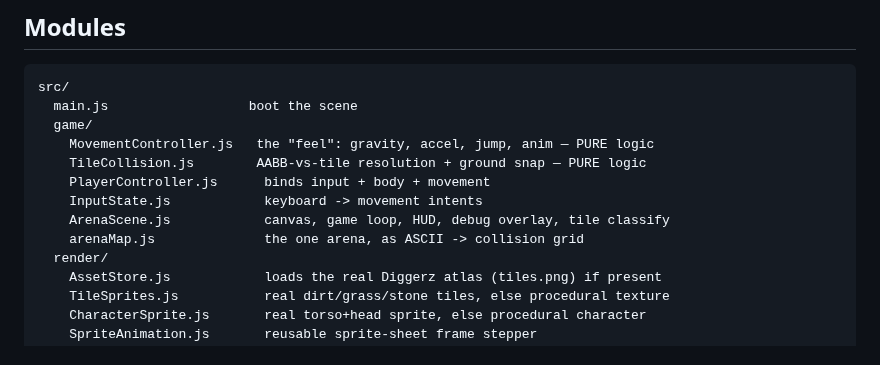
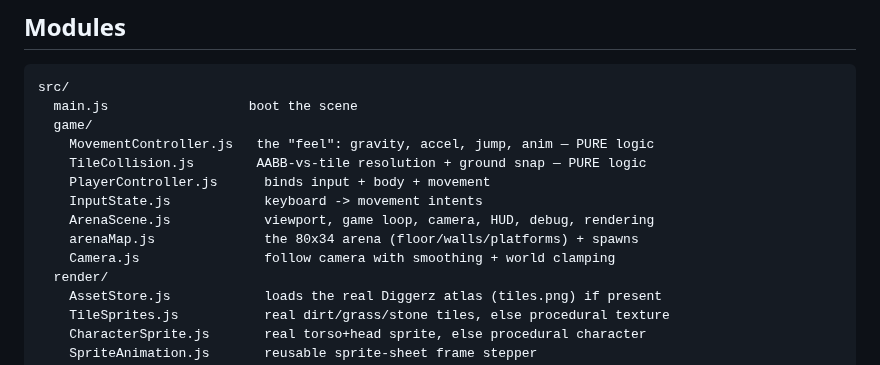
Before and after one commit to bobcatz0/bobcatz0, a Markdown page: arena/README.md, the part around one of its changes. Drawn GitHub-style.

```diff
--- a/arena/README.md
+++ b/arena/README.md
@@ -77,8 +82,9 @@ src/
     TileCollision.js        AABB-vs-tile resolution + ground snap — PURE logic
     PlayerController.js      binds input + body + movement
     InputState.js            keyboard -> movement intents
-    ArenaScene.js            canvas, game loop, HUD, debug overlay, tile classify
-    arenaMap.js              the one arena, as ASCII -> collision grid
+    ArenaScene.js            viewport, game loop, camera, HUD, debug, rendering
+    arenaMap.js              the 80x34 arena (floor/walls/platforms) + spawns
+    Camera.js                follow camera with smoothing + world clamping
   render/
     AssetStore.js            loads the real Diggerz atlas (tiles.png) if present
     TileSprites.js           real dirt/grass/stone tiles, else procedural texture
```
Also changed, not shown: other parts of arena/README.md (+12 -6 lines), arena/preview.png, 6 other files.
